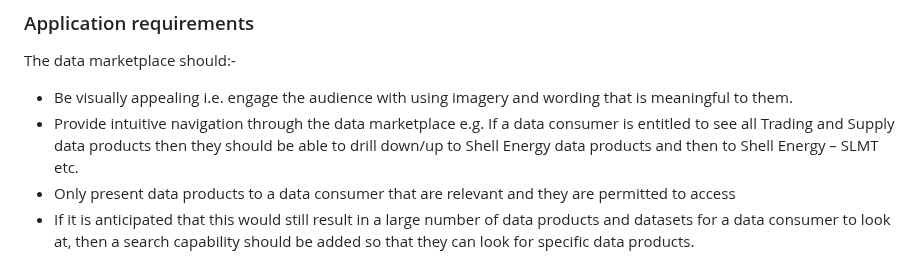
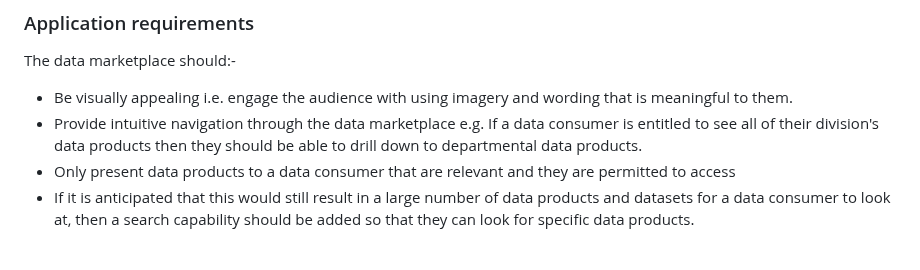
Before and after one commit to deytalytics/dataproductpoc-docs, a Markdown page: data-marketplace.md, the part around the change. GitHub-like rendering.

Commit message:
Fixed some typos

```diff
--- a/data-marketplace.md
+++ b/data-marketplace.md
@@ -83,7 +83,8 @@ The data marketplace will need to:-
 ### Application requirements
 The data marketplace should:-
 * Be visually appealing i.e. engage the audience with using imagery and wording that is meaningful to them.
-* Provide intuitive navigation through the data marketplace e.g. If a data consumer is entitled to see all Trading and Supply data products then they should be able to drill down/up to Shell Energy data products and then to Shell Energy – SLMT etc.
+* Provide intuitive navigation through the data marketplace e.g. If a data consumer is entitled to see all of their division's data products
+then they should be able to drill down to departmental data products.
 * Only present data products to a data consumer that are relevant and they are permitted to access
 * If it is anticipated that this would still result in a large number of data products and datasets for a data consumer to look at, then a search capability should be added so that they can look for specific data products.
 
```
